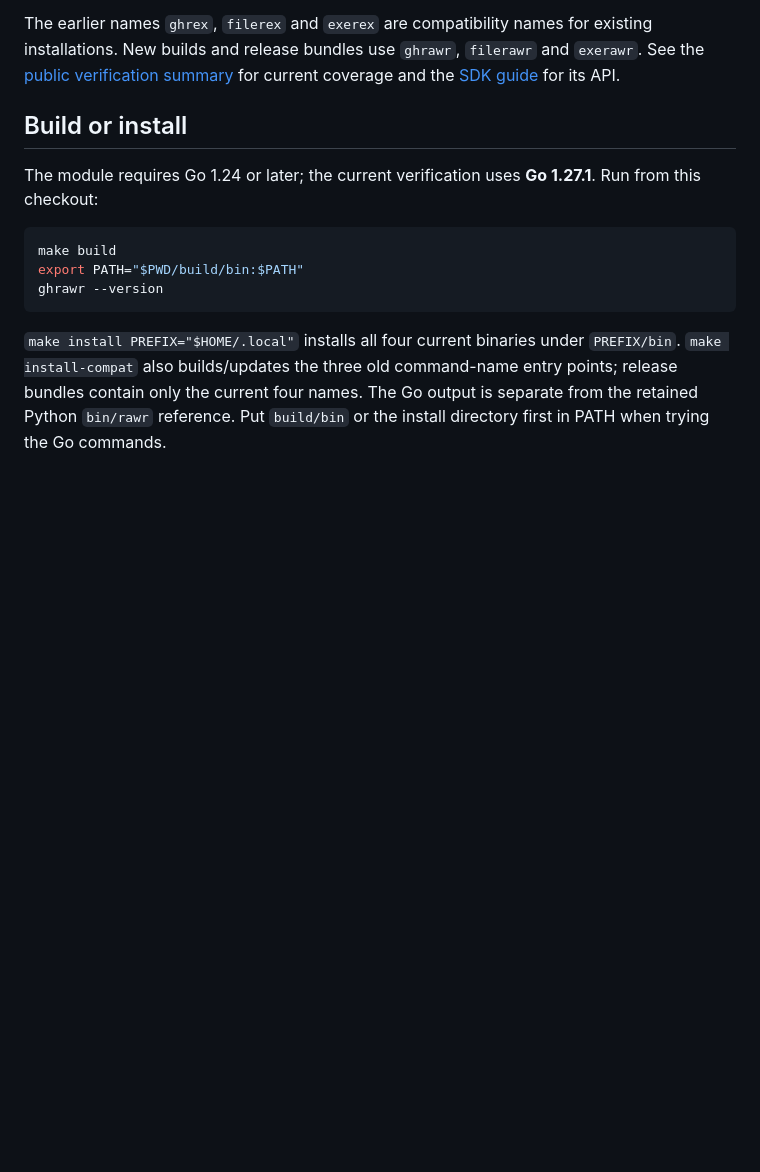
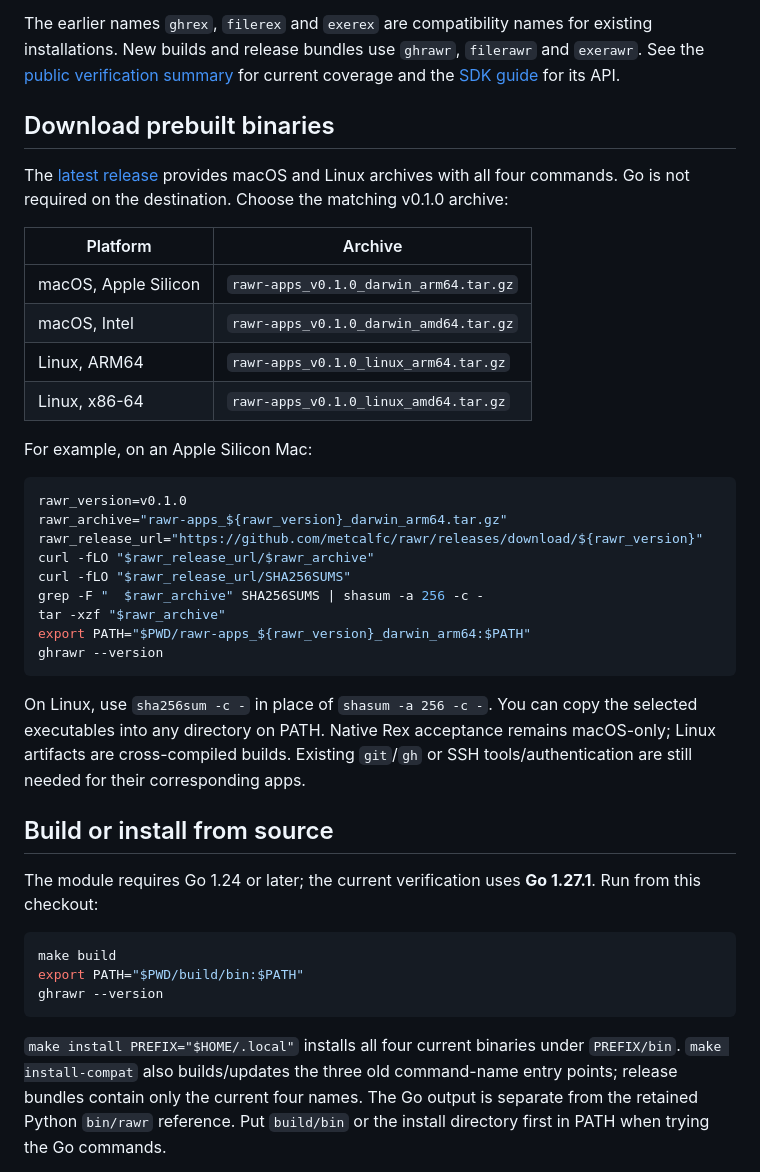
Before and after one commit to metcalfc/rawr, a Markdown page: docs/USAGE.md, the part around one of its changes. GitHub-like rendering; blank space fills up the shorter version.

````diff
--- a/docs/USAGE.md
+++ b/docs/USAGE.md
@@ -18,7 +18,34 @@ Build another app with `github.com/metcalfc/rawr/rawrkit`; its optional `rawrkit
 
 The earlier names `ghrex`, `filerex` and `exerex` are compatibility names for existing installations. New builds and release bundles use `ghrawr`, `filerawr` and `exerawr`. See the [public verification summary](VERIFICATION.md) for current coverage and the [SDK guide](RAWRKIT.md) for its API.
 
-## Build or install
+## Download prebuilt binaries
+
+The [latest release](https://github.com/metcalfc/rawr/releases/latest) provides macOS and Linux archives with all four commands. Go is not required on the destination. Choose the matching v0.1.0 archive:
+
+| Platform | Archive |
+| --- | --- |
+| macOS, Apple Silicon | `rawr-apps_v0.1.0_darwin_arm64.tar.gz` |
+| macOS, Intel | `rawr-apps_v0.1.0_darwin_amd64.tar.gz` |
+| Linux, ARM64 | `rawr-apps_v0.1.0_linux_arm64.tar.gz` |
+| Linux, x86-64 | `rawr-apps_v0.1.0_linux_amd64.tar.gz` |
+
+For example, on an Apple Silicon Mac:
+
+```sh
+rawr_version=v0.1.0
+rawr_archive="rawr-apps_${rawr_version}_darwin_arm64.tar.gz"
+rawr_release_url="https://github.com/metcalfc/rawr/releases/download/${rawr_version}"
+curl -fLO "$rawr_release_url/$rawr_archive"
+curl -fLO "$rawr_release_url/SHA256SUMS"
+grep -F "  $rawr_archive" SHA256SUMS | shasum -a 256 -c -
+tar -xzf "$rawr_archive"
+export PATH="$PWD/rawr-apps_${rawr_version}_darwin_arm64:$PATH"
+ghrawr --version
+```
+
+On Linux, use `sha256sum -c -` in place of `shasum -a 256 -c -`. You can copy the selected executables into any directory on PATH. Native Rex acceptance remains macOS-only; Linux artifacts are cross-compiled builds. Existing `git`/`gh` or SSH tools/authentication are still needed for their corresponding apps.
+
+## Build or install from source
 
 The module requires Go 1.24 or later; the current verification uses **Go 1.27.1**. Run from this checkout:
 
````
Also changed, not shown: other parts of docs/USAGE.md (+12 -2 lines), README.md (+7 -1 lines), demos/README.md (added, +27 -0 lines), demos/workspace/README.md (added, +9 -0 lines), assets/demo.gif (added), 12 other files.
